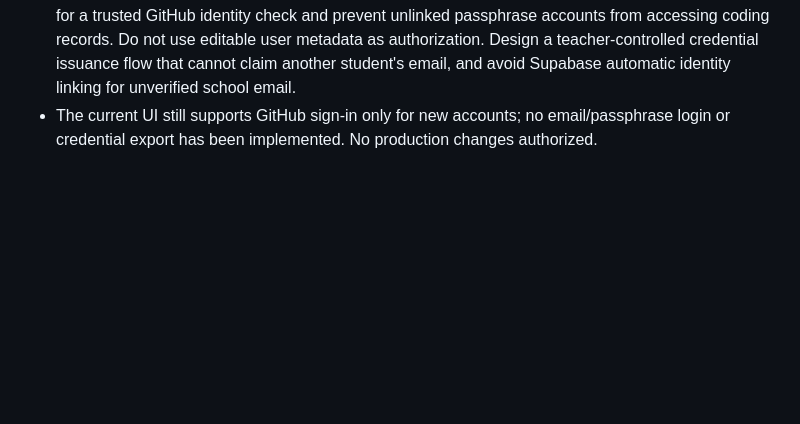
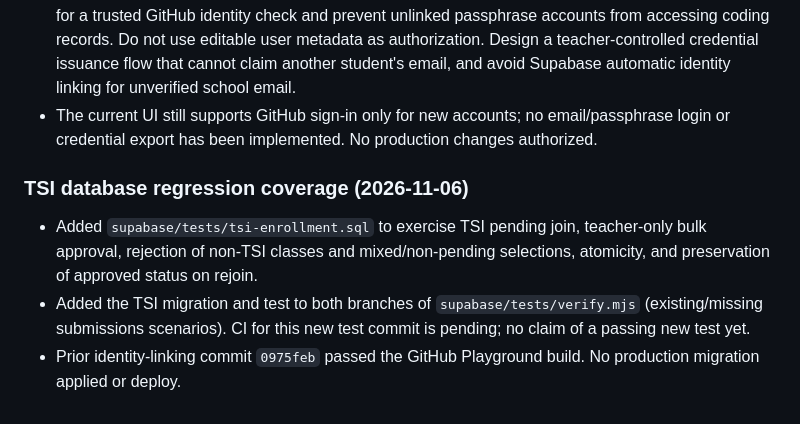
Before and after one commit to mswhitby/playground, a Markdown page: docs/HANDOFF.md, the part around the change. GitHub-like rendering; blank space fills up the shorter version.

Commit message:
Record TSI database regression test coverage

```diff
--- a/docs/HANDOFF.md
+++ b/docs/HANDOFF.md
@@ -97,3 +97,8 @@ For a new ChatGPT conversation, ask: **"Read `AGENTS.md` and `docs/HANDOFF.md` f
 - Supabase documentation confirms manual identity linking must be enabled in Auth provider configuration. The current Supabase project setting was **not verified** and linking has not been exercised against a real account. No existing GitHub account or student record was modified.
 - **Security gap to resolve before enabling passphrase registration:** existing coding-course APIs and progress tables were built for GitHub-only accounts. Audit each write/grade/submission endpoint for a trusted GitHub identity check and prevent unlinked passphrase accounts from accessing coding records. Do not use editable user metadata as authorization. Design a teacher-controlled credential issuance flow that cannot claim another student's email, and avoid Supabase automatic identity linking for unverified school email.
 - The current UI still supports GitHub sign-in only for new accounts; no email/passphrase login or credential export has been implemented. No production changes authorized.
+
+### TSI database regression coverage (2026-11-06)
+- Added `supabase/tests/tsi-enrollment.sql` to exercise TSI pending join, teacher-only bulk approval, rejection of non-TSI classes and mixed/non-pending selections, atomicity, and preservation of approved status on rejoin.
+- Added the TSI migration and test to both branches of `supabase/tests/verify.mjs` (existing/missing submissions scenarios). CI for this new test commit is pending; no claim of a passing new test yet.
+- Prior identity-linking commit `0975feb` passed the GitHub Playground build. No production migration applied or deploy.
```
